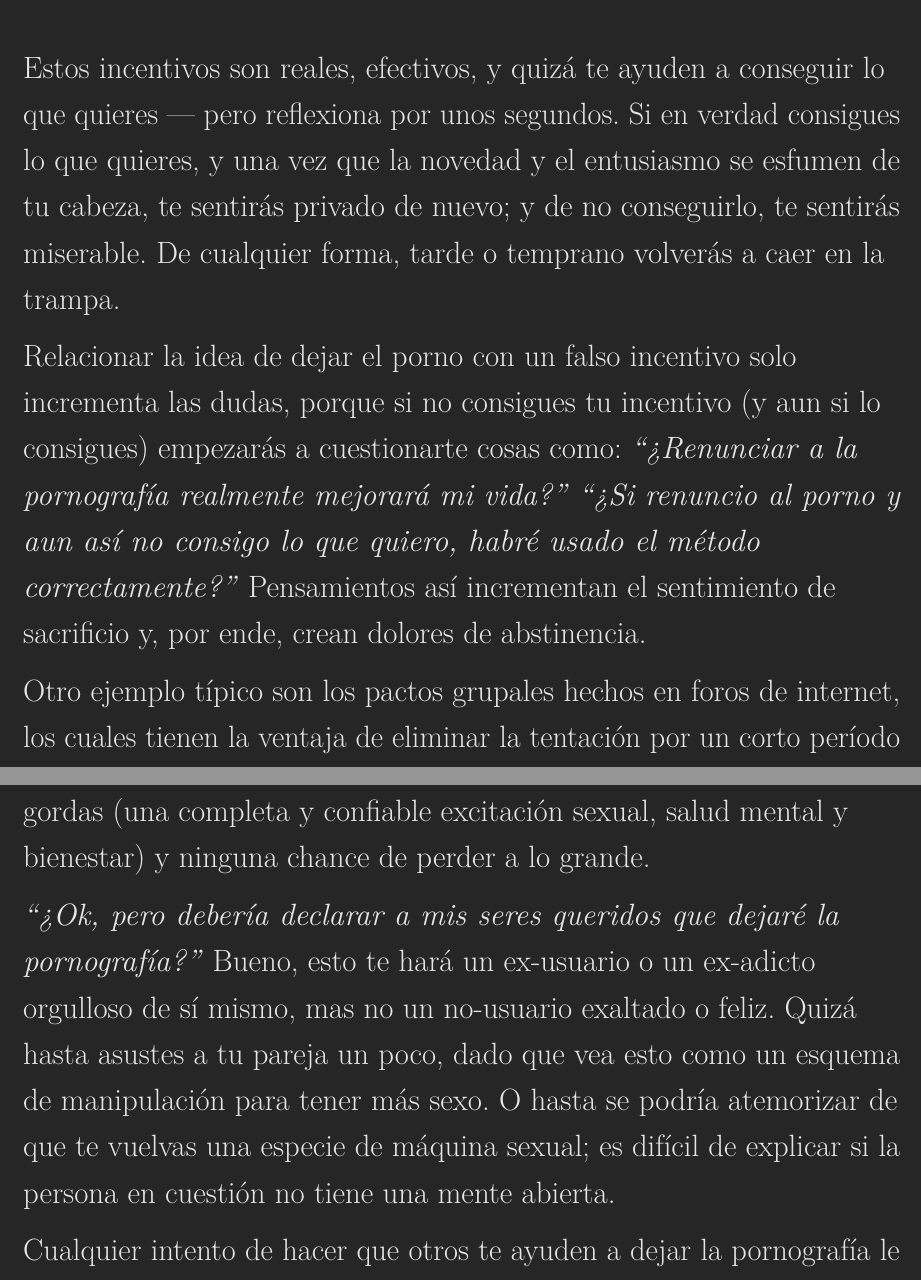
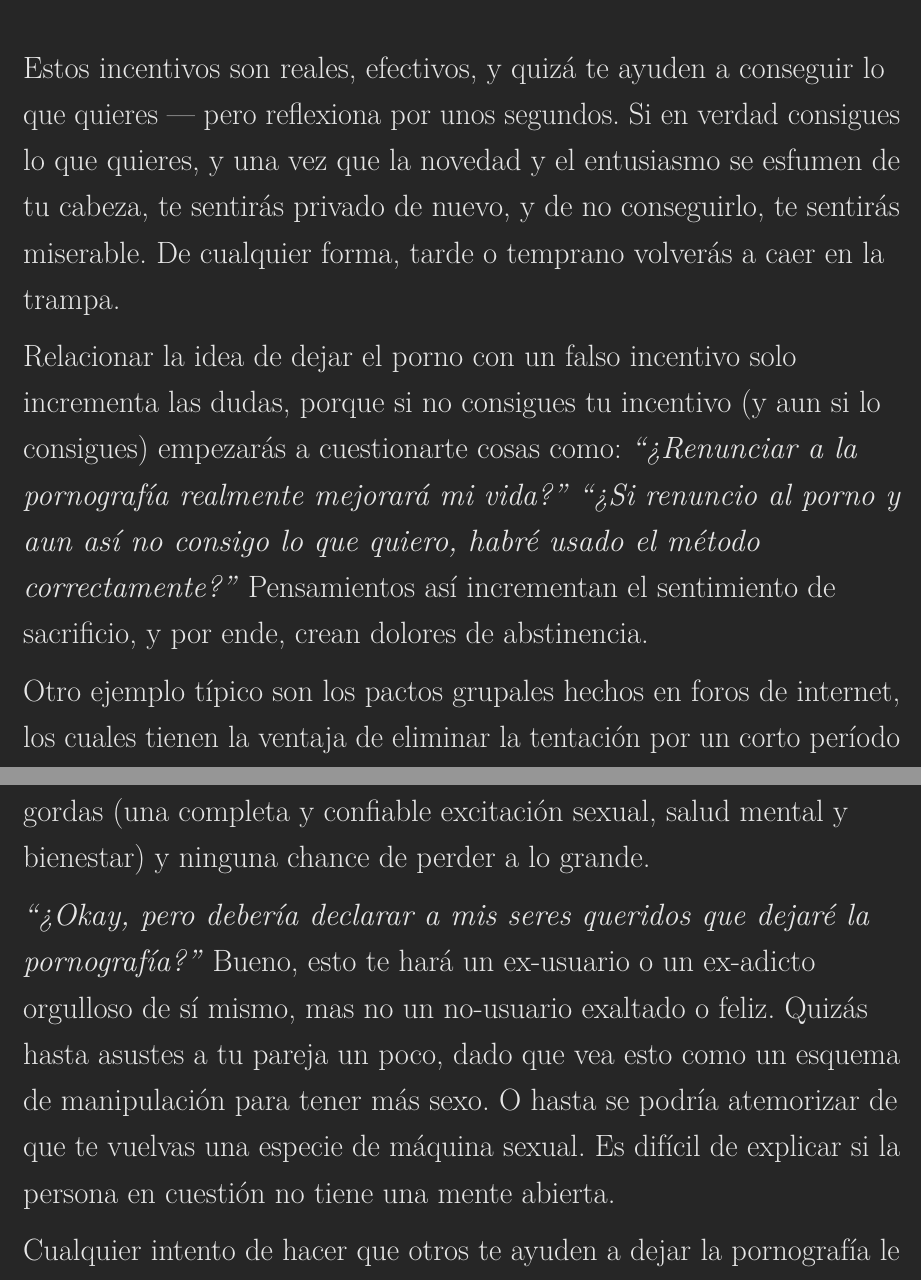
Before and after one commit to easypeasyespanol/easypeasyespanol.github.io, a LaTeX book (easypeasyespanol.tex): two parts of pages 148 and 150 of 248, joined at a grey line, cut so that both start at the same text. Compiled offline with pdfLaTeX.

Commit message:
Deploying to gh-pages from @ easypeasyespanol/easypeasyespanol.github.io@8e3c392ecfd6377ab74b087f03bd4f30ba522253 🚀

```diff
--- a/easypeasyespanol.tex
+++ b/easypeasyespanol.tex
@@ -1519,9 +1519,9 @@ Hay otros ejemplos:
   \emph{``Dejaré el PMO, así no desperdicio mi energía y la guardo para poder crecer como persona.''}
 \end{itemize}
 
-Estos incentivos son reales, efectivos, y quizá te ayuden a conseguir lo que quieres --- pero reflexiona por unos segundos. Si en verdad consigues lo que quieres, y una vez que la novedad y el entusiasmo se esfumen de tu cabeza, te sentirás privado de nuevo; y de no conseguirlo, te sentirás miserable. De cualquier forma, tarde o temprano volverás a caer en la trampa.
-
-Relacionar la idea de dejar el porno con un falso incentivo solo incrementa las dudas, porque si no consigues tu incentivo (y aun si lo consigues) empezarás a cuestionarte cosas como: \emph{``¿Renunciar a la pornografía realmente mejorará mi vida?''} \emph{``¿Si renuncio al porno y aun así no consigo lo que quiero, habré usado el método correctamente?''} Pensamientos así incrementan el sentimiento de sacrificio y, por ende, crean dolores de abstinencia.
+Estos incentivos son reales, efectivos, y quizá te ayuden a conseguir lo que quieres --- pero reflexiona por unos segundos. Si en verdad consigues lo que quieres, y una vez que la novedad y el entusiasmo se esfumen de tu cabeza, te sentirás privado de nuevo, y de no conseguirlo, te sentirás miserable. De cualquier forma, tarde o temprano volverás a caer en la trampa.
+
+Relacionar la idea de dejar el porno con un falso incentivo solo incrementa las dudas, porque si no consigues tu incentivo (y aun si lo consigues) empezarás a cuestionarte cosas como: \emph{``¿Renunciar a la pornografía realmente mejorará mi vida?''} \emph{``¿Si renuncio al porno y aun así no consigo lo que quiero, habré usado el método correctamente?''} Pensamientos así incrementan el sentimiento de sacrificio, y por ende, crean dolores de abstinencia.
 
 Otro ejemplo típico son los pactos grupales hechos en foros de internet, los cuales tienen la ventaja de eliminar la tentación por un corto período de tiempo. Sin embargo, la gente falla por varias razones:
 
@@ -1545,9 +1545,9 @@ En vez de eso, concéntrate y trata de ver el otro lado:
 
 O sigue mirando hacia el lado contrario, al lado donde estás jugando al jalar de la cuerda, y pregúntate qué es lo que el porno está haciendo por ti. \emph{ABSOLUTAMENTE NADA.} ¿Por qué lo necesito? \emph{NO LO NECESITAS. SOLO TE ESTÁS CASTIGANDO A TI MISMO.} Es una apuesta de Pascal: no tienes nada que perder, tienes ganancias muy gordas (una completa y confiable excitación sexual, salud mental y bienestar) y ninguna chance de perder a lo grande.
 
-\emph{``¿Ok, pero debería declarar a mis seres queridos que dejaré la pornografía?''} Bueno, esto te hará un ex-usuario o un ex-adicto orgulloso de sí mismo, mas no un no-usuario exaltado o feliz. Quizá hasta asustes a tu pareja un poco, dado que vea esto como un esquema de manipulación para tener más sexo. O hasta se podría atemorizar de que te vuelvas una especie de máquina sexual; es difícil de explicar si la persona en cuestión no tiene una mente abierta.
-
-Cualquier intento de hacer que otros te ayuden a dejar la pornografía le da más poder al pequeño monstruo (¿recuerdas el lavado de cerebro social?). Aunque, por otro lado, empujándolo de tu mente e ignorándolo por completo solo tendrá ese efecto de no pensarlo (si te digo que no pienses en un caballo blanco, ¿podrás hacerlo?). Mejor sé consciente, tan pronto notes esos pensamientos, esos indicios (como tener casa sola o ver un comercial muy sexy) o esas ideas ausentes en tu cabeza, piensa entonces \emph{``Genial, ya no soy un esclavo de la pornografía. ¡Soy libre y estoy feliz de saber la diferencia entre el porno y el sexo real!''} Hacer esto les quita oxígeno a estos pensamientos y detiene esas ardientes ganas de ceder al impulso. En este aspecto, practicar meditación `Mindfulness' también puede ser de mucha ayuda en la despersonalización de estos pensamientos\ldots{}
+\emph{``¿Okay, pero debería declarar a mis seres queridos que dejaré la pornografía?''} Bueno, esto te hará un ex-usuario o un ex-adicto orgulloso de sí mismo, mas no un no-usuario exaltado o feliz. Quizás hasta asustes a tu pareja un poco, dado que vea esto como un esquema de manipulación para tener más sexo. O hasta se podría atemorizar de que te vuelvas una especie de máquina sexual. Es difícil de explicar si la persona en cuestión no tiene una mente abierta.
+
+Cualquier intento de hacer que otros te ayuden a dejar la pornografía le da más poder al pequeño monstruo (¿recuerdas el lavado de cerebro social?). Aunque, por otro lado, empujándolo de tu mente e ignorándolo por completo solo tendrá ese efecto de no pensarlo (si te digo que no pienses en un caballo blanco, ¿podrás hacerlo?). Mejor sé consciente, tan pronto notes esos pensamientos, esos indicios (como tener casa sola o ver un comercial muy sexy) o esas ideas ausentes en tu cabeza, piensa entonces \emph{``Genial, ya no soy un esclavo de la pornografía. ¡Soy libre y estoy feliz de saber la diferencia entre el porno y el sexo real!''} Hacer esto les quita oxígeno a estos pensamientos y detiene esas ardientes ganas de ceder al impulso. En este aspecto, practicar meditación \emph{`mindfulness'} también puede ser de mucha ayuda en la despersonalización de estos pensamientos\ldots{}
 
 \hypertarget{la-manera-facil-de-parar}{%
 \chapter{La manera fácil de parar}\label{la-manera-facil-de-parar}}
```
Also changed, not shown: easypeasyespanol.pdf, easypeasyespanol.tex (2 more changed lines), 3 other files.
